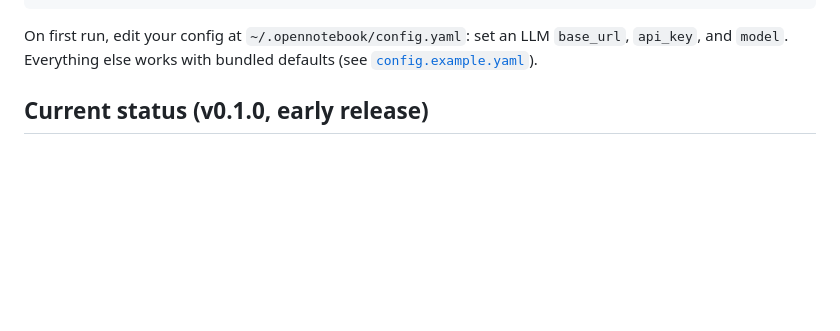
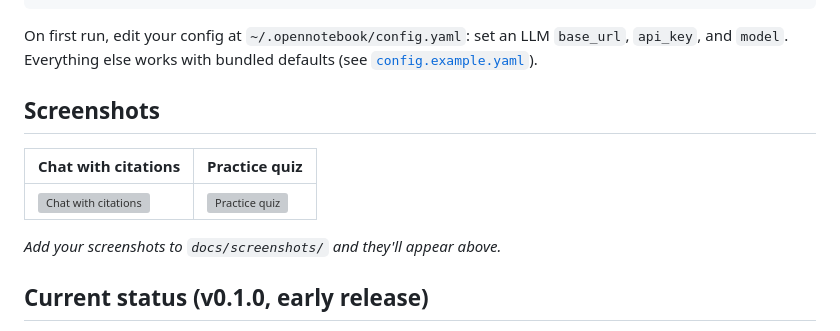
Before and after one commit to sarthakbagal23/Anchor, a Markdown page: README.md, the part around one of its changes. GitHub-like rendering; blank space fills up the shorter version; grey boxes are pictures that could not be loaded.

Commit message:
docs: README with screenshots placeholder + polished release notes

```diff
--- a/README.md
+++ b/README.md
@@ -31,6 +33,14 @@ python main.py                  # opens http://127.0.0.1:8765 in your browser
 On first run, edit your config at `~/.opennotebook/config.yaml`: set an LLM
 `base_url`, `api_key`, and `model`. Everything else works with bundled defaults
 (see [`config.example.yaml`](config.example.yaml)).
+
+## Screenshots
+
+| Chat with citations | Practice quiz |
+|---------------------|---------------|
+| ![Chat with citations](docs/screenshots/chat-citations.png) | ![Practice quiz](docs/screenshots/practice-quiz.png) |
+
+*Add your screenshots to `docs/screenshots/` and they'll appear above.*
 
 ## Current status (v0.1.0, early release)
 
```
Also changed, not shown: other parts of README.md (+2 -0 lines).
